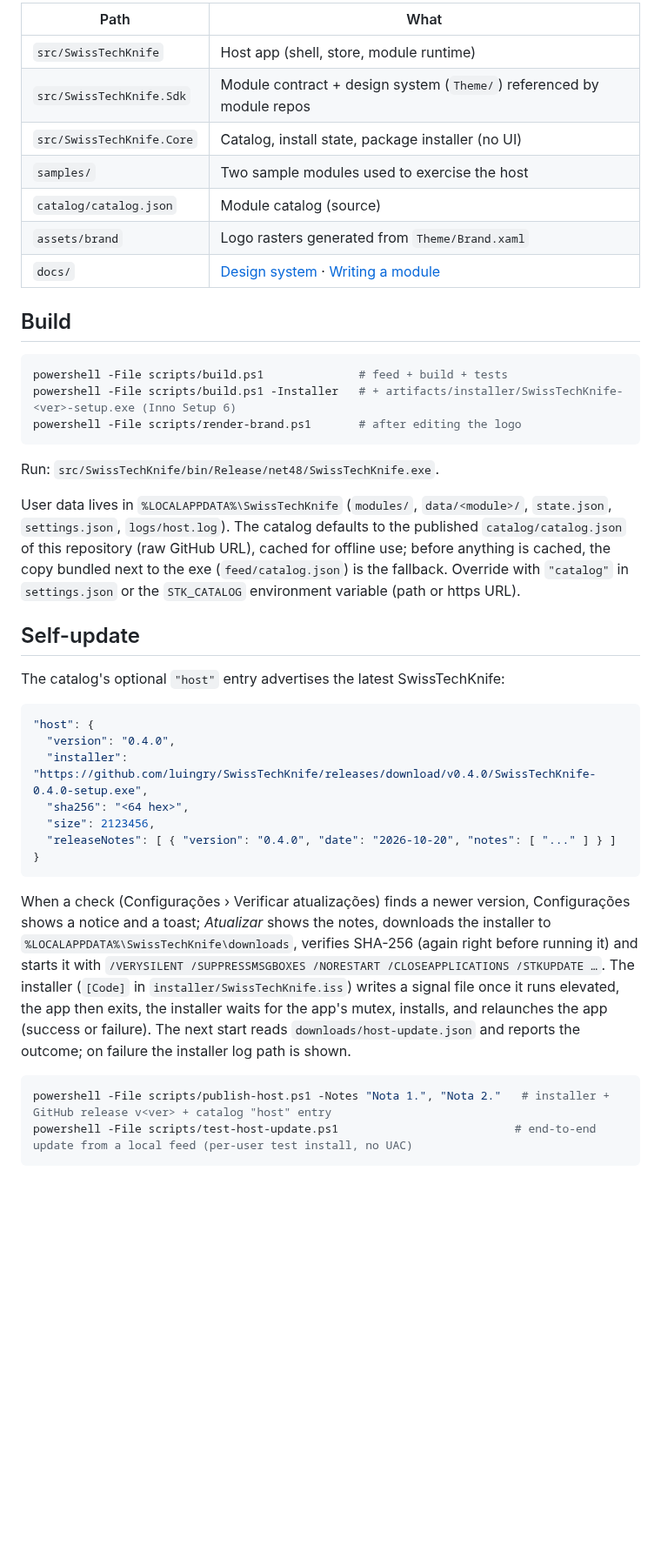
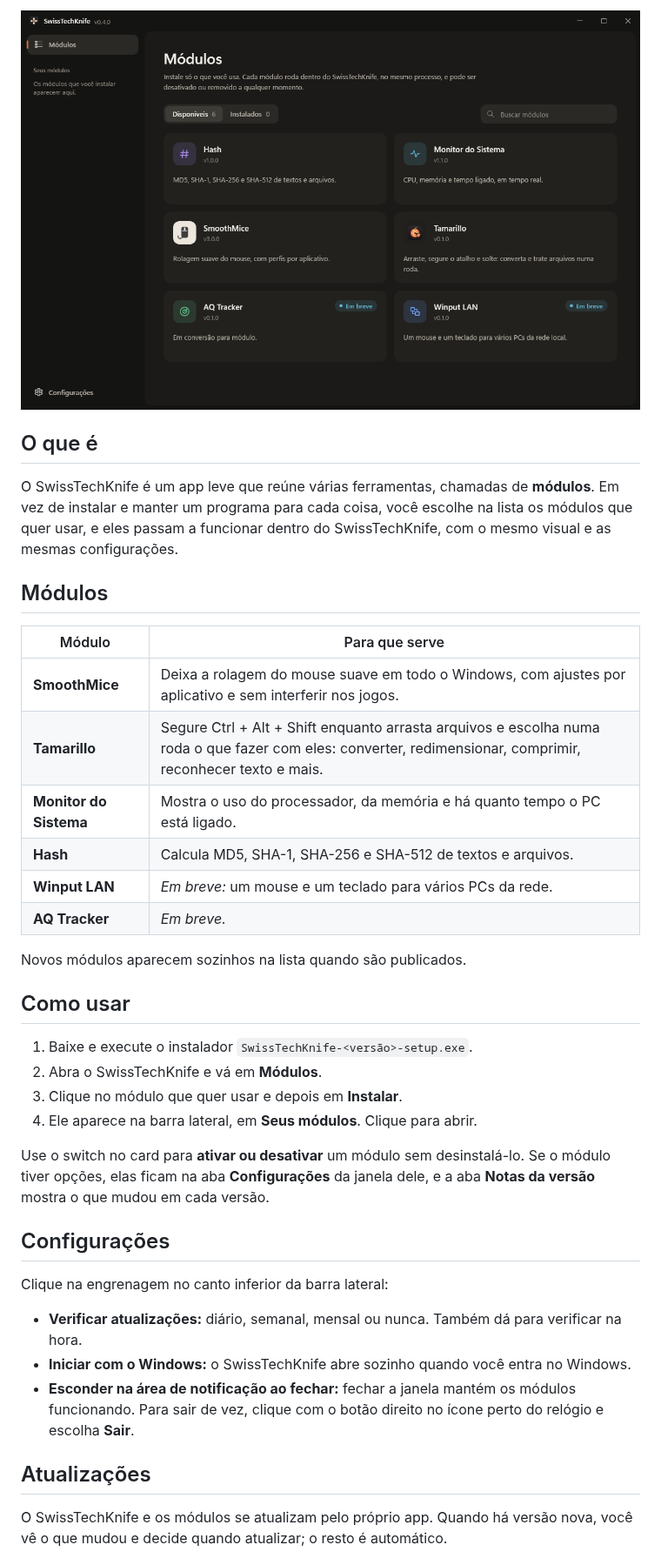
Before and after one commit to luingry/SwissTechKnife, a Markdown page: README.md, the part around one of its changes. Shown at 87% size. Drawn GitHub-style; pictures changed too: docs/preview.png (added); blank space fills up the shorter version.

````diff
--- a/README.md
+++ b/README.md
@@ -10,45 +15,43 @@ Windows host for modular apps. The user picks which modules to install, enable,
 
-| Path | What |
+<p align="center">
+  <img src="docs/preview.png" alt="Tela de módulos do SwissTechKnife" width="780" />
+</p>
+
+## O que é
+
+O SwissTechKnife é um app leve que reúne várias ferramentas, chamadas de **módulos**. Em vez de instalar e manter um programa para cada coisa, você escolhe na lista os módulos que quer usar, e eles passam a funcionar dentro do SwissTechKnife, com o mesmo visual e as mesmas configurações.
+
+## Módulos
+
+| Módulo | Para que serve |
 |---|---|
-| `src/SwissTechKnife` | Host app (shell, store, module runtime) |
-| `src/SwissTechKnife.Sdk` | Module contract + design system (`Theme/`) referenced by module repos |
-| `src/SwissTechKnife.Core` | Catalog, install state, package installer (no UI) |
-| `samples/` | Two sample modules used to exercise the host |
-| `catalog/catalog.json` | Module catalog (source) |
-| `assets/brand` | Logo rasters generated from `Theme/Brand.xaml` |
-| `docs/` | [Design system](docs/DESIGN_SYSTEM.md) · [Writing a module](docs/MODULES.md) |
+| **SmoothMice** | Deixa a rolagem do mouse suave em todo o Windows, com ajustes por aplicativo e sem interferir nos jogos. |
+| **Tamarillo** | Segure Ctrl + Alt + Shift enquanto arrasta arquivos e escolha numa roda o que fazer com eles: converter, redimensionar, comprimir, reconhecer texto e mais. |
+| **Monitor do Sistema** | Mostra o uso do processador, da memória e há quanto tempo o PC está ligado. |
+| **Hash** | Calcula MD5, SHA-1, SHA-256 e SHA-512 de textos e arquivos. |
+| **Winput LAN** | *Em breve:* um mouse e um teclado para vários PCs da rede. |
+| **AQ Tracker** | *Em breve.* |
 
-## Build
+Novos módulos aparecem sozinhos na lista quando são publicados.
 
-```powershell
-powershell -File scripts/build.ps1              # feed + build + tests
-powershell -File scripts/build.ps1 -Installer   # + artifacts/installer/SwissTechKnife-<ver>-setup.exe (Inno Setup 6)
-powershell -File scripts/render-brand.ps1       # after editing the logo
-```
+## Como usar
 
-Run: `src/SwissTechKnife/bin/Release/net48/SwissTechKnife.exe`.
+1. Baixe e execute o instalador `SwissTechKnife-<versão>-setup.exe`.
+2. Abra o SwissTechKnife e vá em **Módulos**.
+3. Clique no módulo que quer usar e depois em **Instalar**.
+4. Ele aparece na barra lateral, em **Seus módulos**. Clique para abrir.
 
-User data lives in `%LOCALAPPDATA%\SwissTechKnife` (`modules/`, `data/<module>/`, `state.json`, `settings.json`, `logs/host.log`).
-The catalog defaults to the published `catalog/catalog.json` of this repository (raw GitHub URL), cached for offline use; before anything is cached, the copy bundled next to the exe (`feed/catalog.json`) is the fallback. Override with `"catalog"` in `settings.json` or the `STK_CATALOG` environment variable (path or https URL).
+Use o switch no card para **ativar ou desativar** um módulo sem desinstalá-lo. Se o módulo tiver opções, elas ficam na aba **Configurações** da janela dele, e a aba **Notas da versão** mostra o que mudou em cada versão.
 
-## Self-update
+## Configurações
 
-The catalog's optional `"host"` entry advertises the latest SwissTechKnife:
+Clique na engrenagem no canto inferior da barra lateral:
 
-```json
-"host": {
-  "version": "0.4.0",
-  "installer": "https://github.com/luingry/SwissTechKnife/releases/download/v0.4.0/SwissTechKnife-0.4.0-setup.exe",
-  "sha256": "<64 hex>",
-  "size": 2123456,
-  "releaseNotes": [ { "version": "0.4.0", "date": "2026-10-20", "notes": [ "..." ] } ]
-}
-```
+- **Verificar atualizações:** diário, semanal, mensal ou nunca. Também dá para verificar na hora.
+- **Iniciar com o Windows:** o SwissTechKnife abre sozinho quando você entra no Windows.
+- **Esconder na área de notificação ao fechar:** fechar a janela mantém os módulos funcionando. Para sair de vez, clique com o botão direito no ícone perto do relógio e escolha **Sair**.
 
-When a check (Configurações › Verificar atualizações) finds a newer version, Configurações shows a notice and a toast; *Atualizar* shows the notes, downloads the installer to `%LOCALAPPDATA%\SwissTechKnife\downloads`, verifies SHA-256 (again right before running it) and starts it with `/VERYSILENT /SUPPRESSMSGBOXES /NORESTART /CLOSEAPPLICATIONS /STKUPDATE …`. The installer (`[Code]` in `installer/SwissTechKnife.iss`) writes a signal file once it runs elevated, the app then exits, the installer waits for the app's mutex, installs, and relaunches the app (success or failure). The next start reads `downloads/host-update.json` and reports the outcome; on failure the installer log path is shown.
+## Atualizações
 
-```powershell
-powershell -File scripts/publish-host.ps1 -Notes "Nota 1.", "Nota 2."   # installer + GitHub release v<ver> + catalog "host" entry
-powershell -File scripts/test-host-update.ps1                          # end-to-end update from a local feed (per-user test install, no UAC)
-```
+O SwissTechKnife e os módulos se atualizam pelo próprio app. Quando há versão nova, você vê o que mudou e decide quando atualizar; o resto é automático.
 
````
Also changed, not shown: other parts of README.md (+26 -7 lines), AGENTS.md (+1 -1 lines), docs/DEVELOPMENT.md (added, +63 -0 lines).
